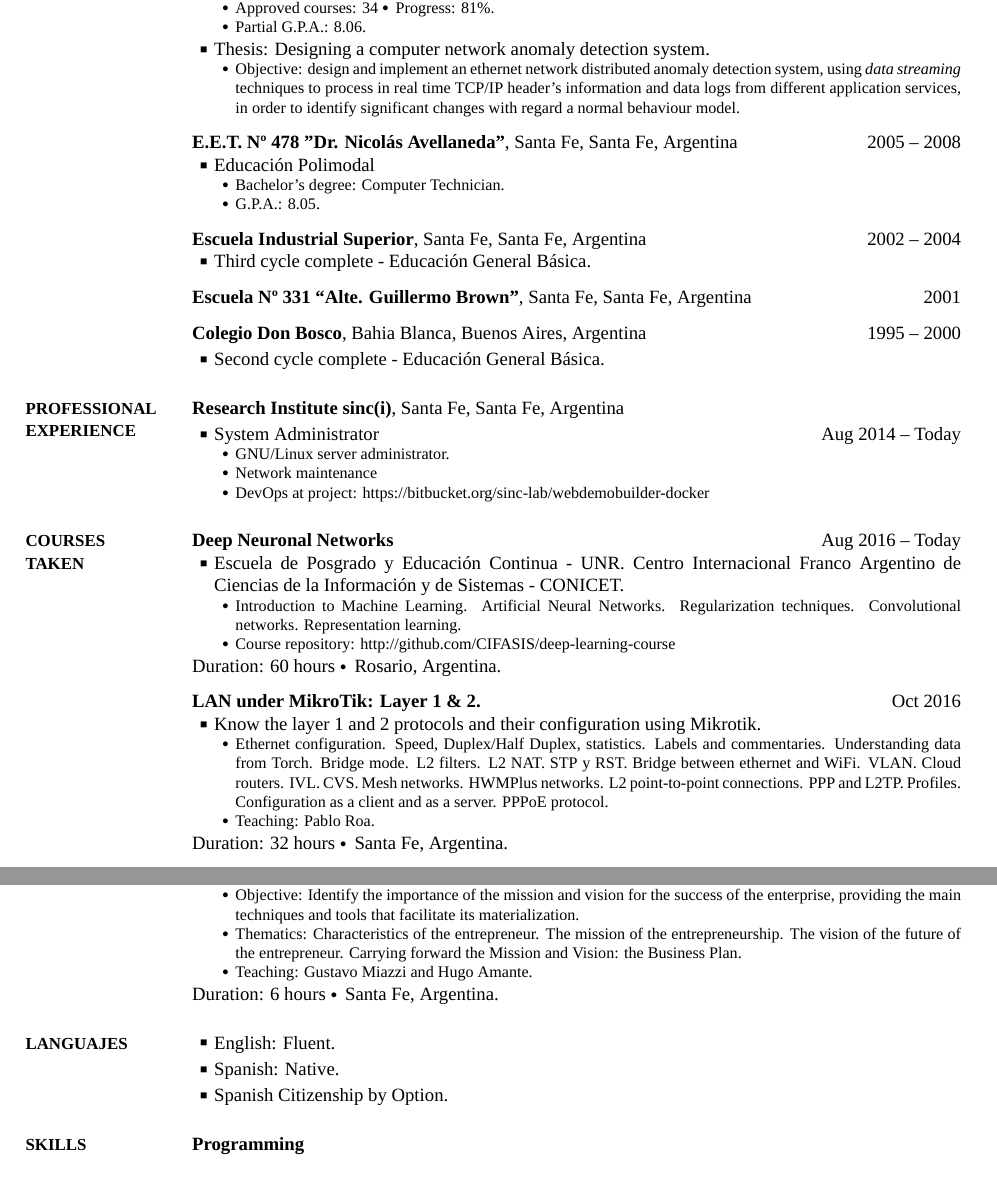
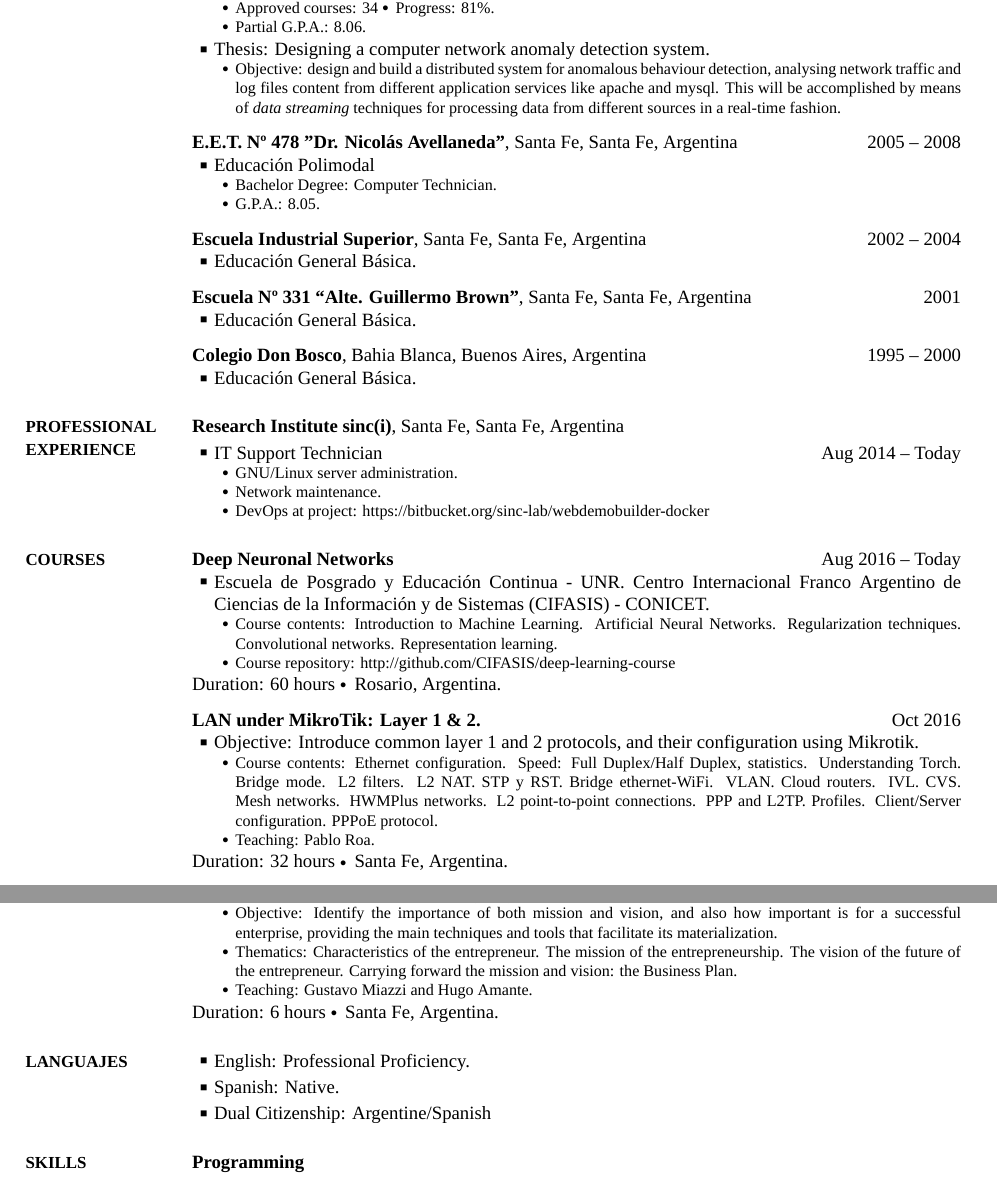
Before and after one commit to leandropineda/curriculum-vitae, a LaTeX CV (cv-largo-eng/CV.tex): two parts of pages 1 and 3 of 3, joined at a grey line, cut so that both start at the same text. The pictures show the PDF file cv-largo-eng/CV.pdf that the author committed with the source.

Commit message:
Correcciones CV largo en ingles

```diff
--- a/cv-largo-eng/CV.tex
+++ b/cv-largo-eng/CV.tex
@@ -110,7 +110,7 @@ Today
 \BulletItem	Thesis: Designing a computer network anomaly detection system.
 \begin{detail}
 	\SubBulletItem
-	Objective: design and implement an ethernet network distributed anomaly detection system, using \textit{data streaming} techniques to process in real time TCP/IP header's information and data logs from different application services, in order to identify significant changes with regard a normal behaviour model.
+	Objective: design and build a distributed system for anomalous behaviour detection, analysing network traffic and log files content from different application services like apache and mysql. This will be accomplished by means of \textit{data streaming} techniques for processing data from different sources in a real-time fashion.
 
 \end{detail}
 
@@ -123,7 +123,7 @@ Santa Fe, Santa Fe, Argentina
 \BulletItem Educación Polimodal
 \begin{detail}
 	\SubBulletItem
-	Bachelor's degree: Computer Technician.
+	Bachelor Degree: Computer Technician.
 	\SubBulletItem
 	G.P.A.: 8.05.
 \end{detail}
@@ -136,13 +136,15 @@ Santa Fe, Santa Fe, Argentina
 \DatestampY{2002} --
 \DatestampY{2004}
 \BulletItem
-Third cycle complete - Educación General Básica.
+Educación General Básica.
 
 \BigGap
 \textbf{Escuela Nº 331 “Alte. Guillermo Brown”},
 Santa Fe, Santa Fe, Argentina
 \hfill
 \DatestampY{2001}{}
+\BulletItem
+Educación General Básica.
 
 \BigGap
 \textbf{Colegio Don Bosco},
@@ -150,10 +152,8 @@ Bahia Blanca, Buenos Aires, Argentina
 \hfill
 \DatestampY{1995} --
 \DatestampY{2000}
-
-\GapNoBreak
 \BulletItem
-Second cycle complete - Educación General Básica.
+Educación General Básica.
 
 %%%%%%%%%%%%%%%%%%%%%%%%%
 %% RESEARCH EXPERIENCE %%
@@ -325,17 +325,17 @@ Santa Fe, Santa Fe, Argentina
 
 \GapNoBreak
 \BulletItem
-System Administrator
+IT Support Technician
 \hfill
 \DatestampYM{2014}{08} --
 Today
 \begin{detail}
 \SubBulletItem
-GNU/Linux server administrator.
+GNU/Linux server administration.
 \SubBulletItem
-Network maintenance
+Network maintenance.
 \SubBulletItem
-DevOps at project: https://bitbucket.org/sinc-lab/webdemobuilder-docker
+DevOps at project: \href{https://bitbucket.org/sinc-lab/webdemobuilder-docker}{https://bitbucket.org/sinc-lab/webdemobuilder-docker}
 \end{detail}
 
 %%%%%%%%%%%%%%%%%%
@@ -354,10 +354,10 @@ DevOps at project: https://bitbucket.org/sinc-lab/webdemobuilder-docker
 \DatestampYM{2016}{08} --
 Today
 
-\BulletItem Escuela de Posgrado y Educación Continua - UNR. Centro Internacional Franco Argentino de Ciencias de la Información y de Sistemas - CONICET.
+\BulletItem Escuela de Posgrado y Educación Continua - UNR. Centro Internacional Franco Argentino de Ciencias de la Información y de Sistemas (CIFASIS) - CONICET.
 \begin{detail}
 	\SubBulletItem
-	Introduction to Machine Learning. Artificial Neural Networks. Regularization techniques. Convolutional networks. Representation learning.
+	Course contents: Introduction to Machine Learning. Artificial Neural Networks. Regularization techniques. Convolutional networks. Representation learning.
 
 	\SubBulletItem
 	Course repository: \href{http://github.com/CIFASIS/deep-learning-course}
@@ -371,11 +371,11 @@ Duration: 60 hours \SubBulletSymbol\, Rosario, Argentina.
 \hfill
 \DatestampYM{2016}{10}
 
-\BulletItem Know the layer 1 and 2 protocols and their configuration using Mikrotik.
+\BulletItem Objective: Introduce common layer 1 and 2 protocols, and their configuration using Mikrotik.
 
 \begin{detail}
 	\SubBulletItem
-	Ethernet configuration. Speed, Duplex/Half Duplex, statistics. Labels and commentaries. Understanding data from Torch. Bridge mode.  L2 filters. L2 NAT. STP y RST. Bridge between ethernet and WiFi. VLAN. Cloud routers. IVL. CVS. Mesh networks. HWMPlus networks. L2 point-to-point connections. PPP and L2TP.  Profiles. Configuration as a client and as a server. PPPoE protocol.
+	Course contents: Ethernet configuration. Speed: Full Duplex/Half Duplex, statistics. Understanding Torch. Bridge mode.  L2 filters. L2 NAT. STP y RST. Bridge ethernet-WiFi. VLAN. Cloud routers. IVL. CVS. Mesh networks. HWMPlus networks. L2 point-to-point connections. PPP and L2TP. Profiles. Client/Server configuration. PPPoE protocol.
 	\SubBulletItem Teaching: Pablo Roa.
 \end{detail}
 Duration: 32 hours \SubBulletSymbol\, Santa Fe, Argentina.
@@ -526,9 +526,9 @@ Duration: 3 days \SubBulletSymbol\, Santa Fe, Argentina.
 \BulletItem Secretaría de Vinculación Tecnológica y Desarrollo Productivo – Universidad Nacional del Litoral.
 \begin{detail}
 	\SubBulletItem
-	Objective: Identify the importance of the mission and vision for the success of the enterprise, providing the main techniques and tools that facilitate its materialization.
+	Objective: Identify the importance of both mission and vision, and also how important is for a successful enterprise, providing the main techniques and tools that facilitate its materialization.
 	\SubBulletItem
-	Thematics: Characteristics of the entrepreneur. The mission of the entrepreneurship. The vision of the future of the entrepreneur. Carrying forward the Mission and Vision: the Business Plan.
+	Thematics: Characteristics of the entrepreneur. The mission of the entrepreneurship. The vision of the future of the entrepreneur. Carrying forward the mission and vision: the Business Plan.
 	\SubBulletItem
 	Teaching: Gustavo Miazzi and Hugo Amante.
 \end{detail}
@@ -544,14 +544,14 @@ Duration: 6 hours \SubBulletSymbol\, Santa Fe, Argentina.
 {PDF:Languajes}
 
 \BulletItem
-English: Fluent.
+English: Professional Proficiency.
 
 \GapNoBreak
 \BulletItem
 Spanish: Native.
 \GapNoBreak
 \BulletItem
-Spanish Citizenship by Option.
+Dual Citizenship: Argentine/Spanish
 
 %%%%%%%%%%%%
 %% SKILLS %%
```
Also changed, not shown: cv-largo-eng/CV.pdf, cv-largo-eng/CV.tex (22 more changed lines).
